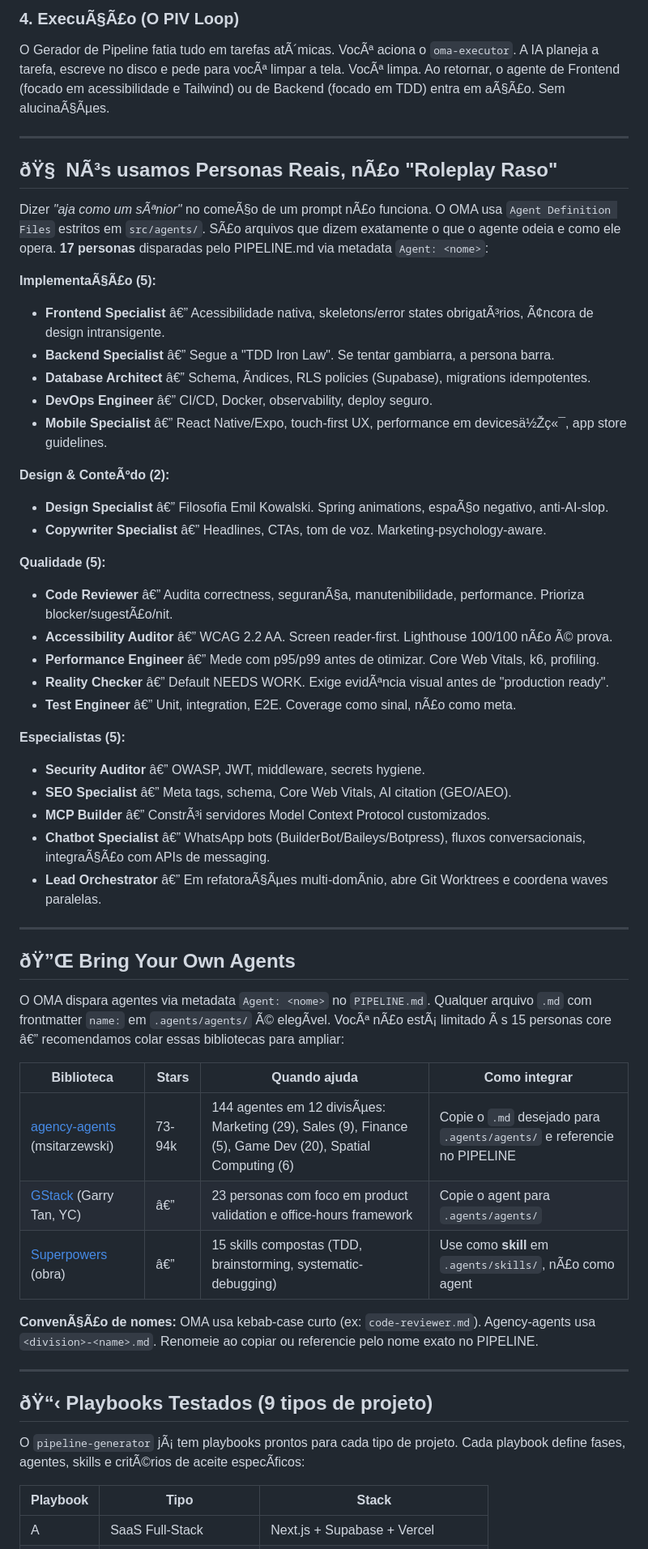
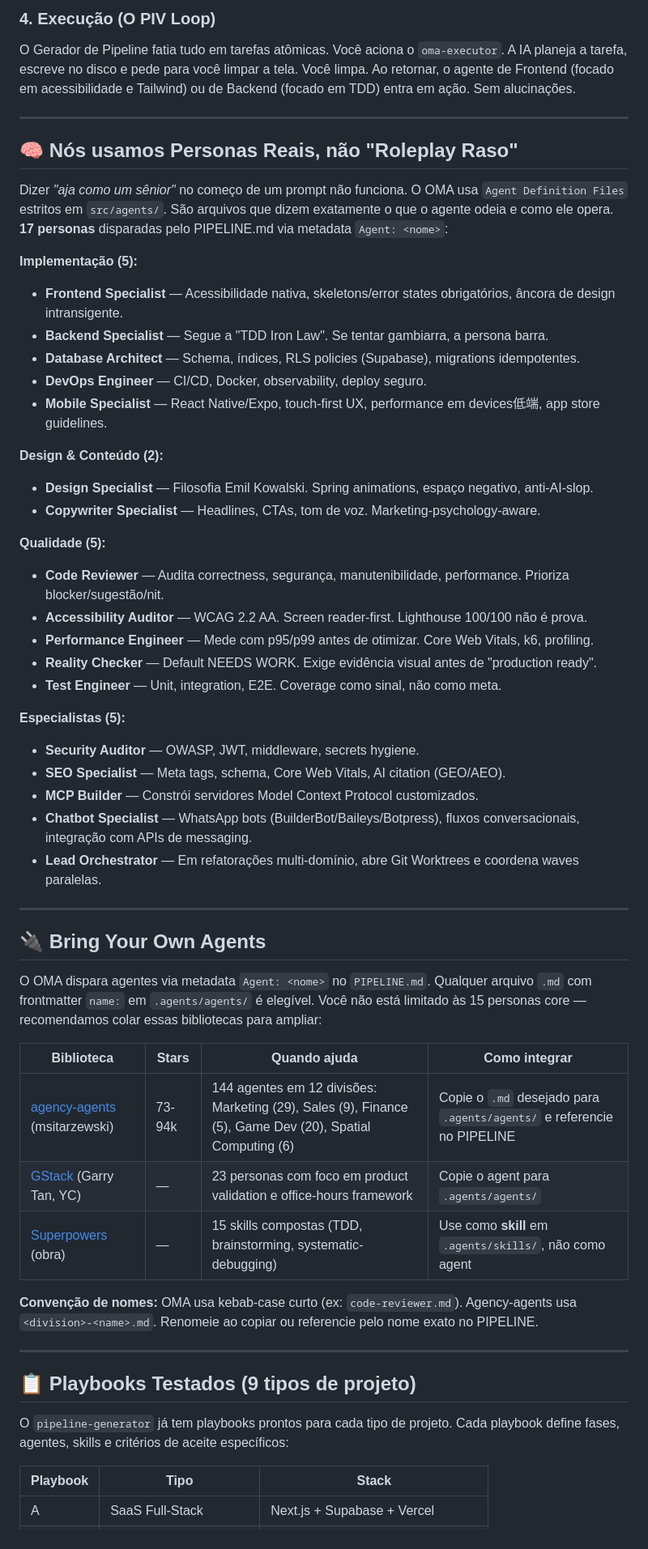
Before and after one commit to pauloarthurrocha/OneManAgency, a Markdown page: README_PT-BR.md, the part around one of its changes. Shown at 81% size. Rendered like a GitHub page.

Commit message:
fix: correct UTF-8 encoding for PT-BR README

```diff
--- a/README_PT-BR.md
+++ b/README_PT-BR.md
@@ -69,58 +69,58 @@ O briefing passa por trÃªs filtros automÃ¡ticos:
 
-### 4. ExecuÃ§Ã£o (O PIV Loop)
-O Gerador de Pipeline fatia tudo em tarefas atÃ´micas. VocÃª aciona o `oma-executor`.
-A IA planeja a tarefa, escreve no disco e pede para vocÃª limpar a tela. VocÃª limpa. Ao retornar, o agente de Frontend (focado em acessibilidade e Tailwind) ou de Backend (focado em TDD) entra em aÃ§Ã£o. Sem alucinaÃ§Ãµes.
+### 4. Execução (O PIV Loop)
+O Gerador de Pipeline fatia tudo em tarefas atômicas. Você aciona o `oma-executor`.
+A IA planeja a tarefa, escreve no disco e pede para você limpar a tela. Você limpa. Ao retornar, o agente de Frontend (focado em acessibilidade e Tailwind) ou de Backend (focado em TDD) entra em ação. Sem alucinações.
 
 ---
 
-## ðŸ§  NÃ³s usamos Personas Reais, nÃ£o "Roleplay Raso"
+## 🧠 Nós usamos Personas Reais, não "Roleplay Raso"
 
-Dizer *"aja como um sÃªnior"* no comeÃ§o de um prompt nÃ£o funciona. O OMA usa `Agent Definition Files` estritos em `src/agents/`. SÃ£o arquivos que dizem exatamente o que o agente odeia e como ele opera. **17 personas** disparadas pelo PIPELINE.md via metadata `Agent: <nome>`:
+Dizer *"aja como um sênior"* no começo de um prompt não funciona. O OMA usa `Agent Definition Files` estritos em `src/agents/`. São arquivos que dizem exatamente o que o agente odeia e como ele opera. **17 personas** disparadas pelo PIPELINE.md via metadata `Agent: <nome>`:
 
-**ImplementaÃ§Ã£o (5):**
-- **Frontend Specialist** â€” Acessibilidade nativa, skeletons/error states obrigatÃ³rios, Ã¢ncora de design intransigente.
-- **Backend Specialist** â€” Segue a "TDD Iron Law". Se tentar gambiarra, a persona barra.
-- **Database Architect** â€” Schema, Ã­ndices, RLS policies (Supabase), migrations idempotentes.
-- **DevOps Engineer** â€” CI/CD, Docker, observability, deploy seguro.
-- **Mobile Specialist** â€” React Native/Expo, touch-first UX, performance em devicesä½Žç«¯, app store guidelines.
+**Implementação (5):**
+- **Frontend Specialist** — Acessibilidade nativa, skeletons/error states obrigatórios, âncora de design intransigente.
+- **Backend Specialist** — Segue a "TDD Iron Law". Se tentar gambiarra, a persona barra.
+- **Database Architect** — Schema, índices, RLS policies (Supabase), migrations idempotentes.
+- **DevOps Engineer** — CI/CD, Docker, observability, deploy seguro.
+- **Mobile Specialist** — React Native/Expo, touch-first UX, performance em devices低端, app store guidelines.
 
-**Design & ConteÃºdo (2):**
-- **Design Specialist** â€” Filosofia Emil Kowalski. Spring animations, espaÃ§o negativo, anti-AI-slop.
-- **Copywriter Specialist** â€” Headlines, CTAs, tom de voz. Marketing-psychology-aware.
+**Design & Conteúdo (2):**
+- **Design Specialist** — Filosofia Emil Kowalski. Spring animations, espaço negativo, anti-AI-slop.
+- **Copywriter Specialist** — Headlines, CTAs, tom de voz. Marketing-psychology-aware.
 
 **Qualidade (5):**
-- **Code Reviewer** â€” Audita correctness, seguranÃ§a, manutenibilidade, performance. Prioriza blocker/sugestÃ£o/nit.
-- **Accessibility Auditor** â€” WCAG 2.2 AA. Screen reader-first. Lighthouse 100/100 nÃ£o Ã© prova.
-- **Performance Engineer** â€” Mede com p95/p99 antes de otimizar. Core Web Vitals, k6, profiling.
-- **Reality Checker** â€” Default NEEDS WORK. Exige evidÃªncia visual antes de "production ready".
-- **Test Engineer** â€” Unit, integration, E2E. Coverage como sinal, nÃ£o como meta.
+- **Code Reviewer** — Audita correctness, segurança, manutenibilidade, performance. Prioriza blocker/sugestão/nit.
+- **Accessibility Auditor** — WCAG 2.2 AA. Screen reader-first. Lighthouse 100/100 não é prova.
+- **Performance Engineer** — Mede com p95/p99 antes de otimizar. Core Web Vitals, k6, profiling.
+- **Reality Checker** — Default NEEDS WORK. Exige evidência visual antes de "production ready".
+- **Test Engineer** — Unit, integration, E2E. Coverage como sinal, não como meta.
 
 **Especialistas (5):**
-- **Security Auditor** â€” OWASP, JWT, middleware, secrets hygiene.
-- **SEO Specialist** â€” Meta tags, schema, Core Web Vitals, AI citation (GEO/AEO).
-- **MCP Builder** â€” ConstrÃ³i servidores Model Context Protocol customizados.
-- **Chatbot Specialist** â€” WhatsApp bots (BuilderBot/Baileys/Botpress), fluxos conversacionais, integraÃ§Ã£o com APIs de messaging.
-- **Lead Orchestrator** â€” Em refatoraÃ§Ãµes multi-domÃ­nio, abre Git Worktrees e coordena waves paralelas.
+- **Security Auditor** — OWASP, JWT, middleware, secrets hygiene.
+- **SEO Specialist** — Meta tags, schema, Core Web Vitals, AI citation (GEO/AEO).
+- **MCP Builder** — Constrói servidores Model Context Protocol customizados.
+- **Chatbot Specialist** — WhatsApp bots (BuilderBot/Baileys/Botpress), fluxos conversacionais, integração com APIs de messaging.
+- **Lead Orchestrator** — Em refatorações multi-domínio, abre Git Worktrees e coordena waves paralelas.
 
 ---
 
-## ðŸ”Œ Bring Your Own Agents
+## 🔌 Bring Your Own Agents
 
-O OMA dispara agentes via metadata `Agent: <nome>` no `PIPELINE.md`. Qualquer arquivo `.md` com frontmatter `name:` em `.agents/agents/` Ã© elegÃ­vel. VocÃª nÃ£o estÃ¡ limitado Ã s 15 personas core â€” recomendamos colar essas bibliotecas para ampliar:
+O OMA dispara agentes via metadata `Agent: <nome>` no `PIPELINE.md`. Qualquer arquivo `.md` com frontmatter `name:` em `.agents/agents/` é elegível. Você não está limitado às 15 personas core — recomendamos colar essas bibliotecas para ampliar:
 
 | Biblioteca | Stars | Quando ajuda | Como integrar |
 |---|---|---|---|
-| [agency-agents](https://github.com/msitarzewski/agency-agents) (msitarzewski) | 73-94k | 144 agentes em 12 divisÃµes: Marketing (29), Sales (9), Finance (5), Game Dev (20), Spatial Computing (6) | Copie o `.md` desejado para `.agents/agents/` e referencie no PIPELINE |
-| [GStack](https://github.com/garrytan/gstack) (Garry Tan, YC) | â€” | 23 personas com foco em product validation e office-hours framework | Copie o agent para `.agents/agents/` |
-| [Superpowers](https://github.com/obra/superpowers) (obra) | â€” | 15 skills compostas (TDD, brainstorming, systematic-debugging) | Use como **skill** em `.agents/skills/`, nÃ£o como agent |
+| [agency-agents](https://github.com/msitarzewski/agency-agents) (msitarzewski) | 73-94k | 144 agentes em 12 divisões: Marketing (29), Sales (9), Finance (5), Game Dev (20), Spatial Computing (6) | Copie o `.md` desejado para `.agents/agents/` e referencie no PIPELINE |
+| [GStack](https://github.com/garrytan/gstack) (Garry Tan, YC) | — | 23 personas com foco em product validation e office-hours framework | Copie o agent para `.agents/agents/` |
+| [Superpowers](https://github.com/obra/superpowers) (obra) | — | 15 skills compostas (TDD, brainstorming, systematic-debugging) | Use como **skill** em `.agents/skills/`, não como agent |
 
-**ConvenÃ§Ã£o de nomes:** OMA usa kebab-case curto (ex: `code-reviewer.md`). Agency-agents usa `<division>-<name>.md`. Renomeie ao copiar ou referencie pelo nome exato no PIPELINE.
+**Convenção de nomes:** OMA usa kebab-case curto (ex: `code-reviewer.md`). Agency-agents usa `<division>-<name>.md`. Renomeie ao copiar ou referencie pelo nome exato no PIPELINE.
 
 ---
 
-## ðŸ“‹ Playbooks Testados (9 tipos de projeto)
+## 📋 Playbooks Testados (9 tipos de projeto)
 
-O `pipeline-generator` jÃ¡ tem playbooks prontos para cada tipo de projeto. Cada playbook define fases, agentes, skills e critÃ©rios de aceite especÃ­ficos:
+O `pipeline-generator` já tem playbooks prontos para cada tipo de projeto. Cada playbook define fases, agentes, skills e critérios de aceite específicos:
 
 | Playbook | Tipo | Stack |
 |---|---|---|
```
Also changed, not shown: other parts of README_PT-BR.md (+59 -59 lines).
